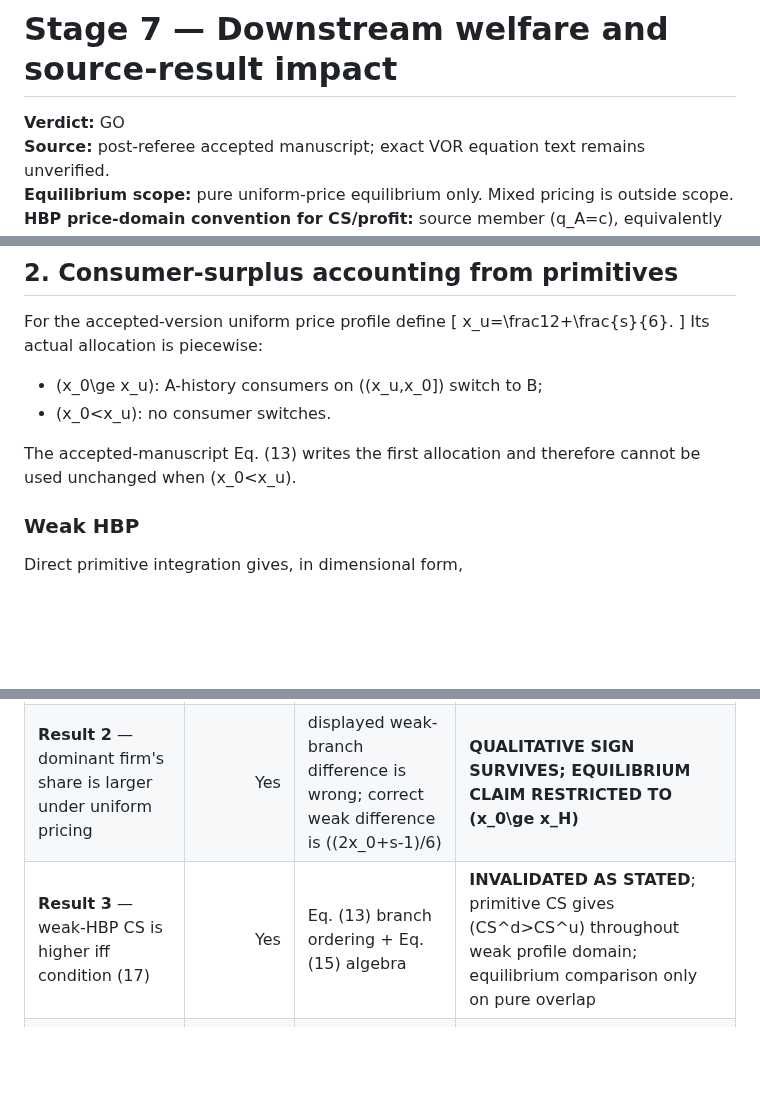
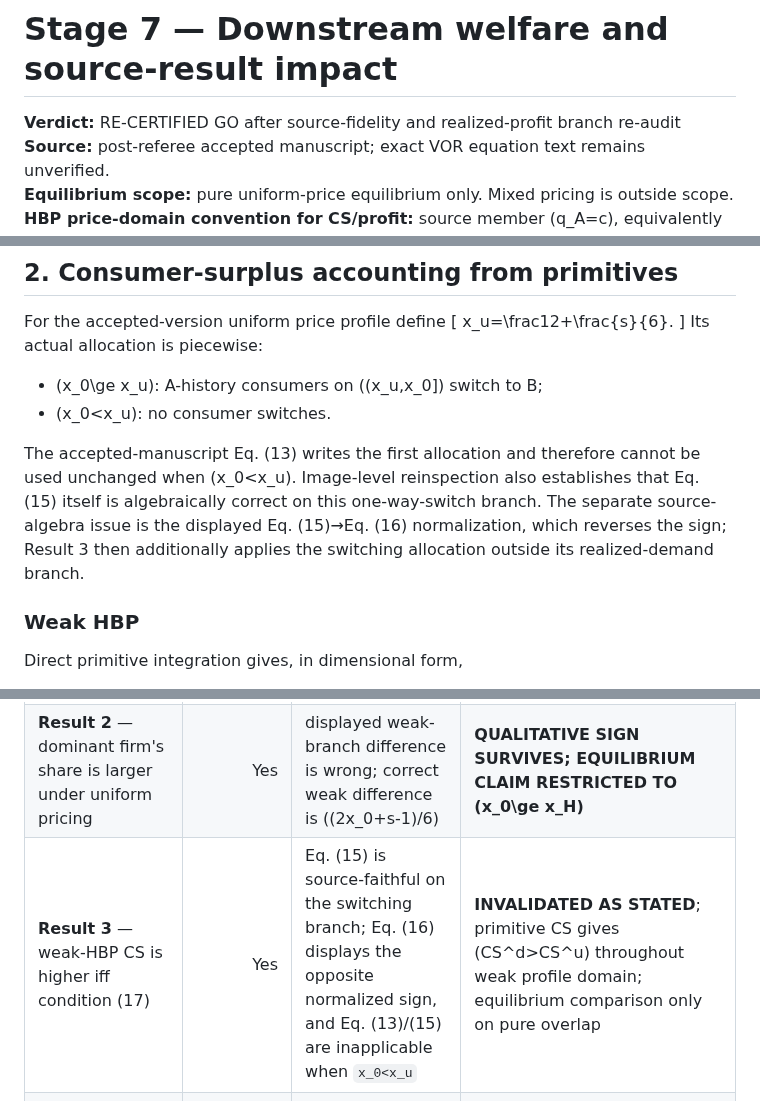
Before and after one commit to ryotamatsuki/gss-2012-hbpd-welfare-reassessment, a Markdown page: results/stage07_downstream_impact.md, 3 parts joined by grey strips. Rendered like a GitHub page; blank space fills up the shorter version.

Commit message:
stage7: recertify source and profit branch impact

```diff
--- a/results/stage07_downstream_impact.md
+++ b/results/stage07_downstream_impact.md
@@ -1,6 +1,6 @@
 # Stage 7 — Downstream welfare and source-result impact
 
-**Verdict:** GO
+**Verdict:** RE-CERTIFIED GO after source-fidelity and realized-profit branch re-audit
 **Source:** post-referee accepted manuscript; exact VOR equation text remains unverified.
 **Equilibrium scope:** pure uniform-price equilibrium only. Mixed pricing is outside scope.
 **HBP price-domain convention for CS/profit:** source member \(q_A=c\), equivalently nonnegative net margins on the strong-HBP poaching price; unrestricted below-cost selection is reported separately.
@@ -56,7 +56,7 @@ Its actual allocation is piecewise:
 * \(x_0\ge x_u\): A-history consumers on \((x_u,x_0]\) switch to B;
 * \(x_0<x_u\): no consumer switches.
 
-The accepted-manuscript Eq. (13) writes the first allocation and therefore cannot be used unchanged when \(x_0<x_u\).
+The accepted-manuscript Eq. (13) writes the first allocation and therefore cannot be used unchanged when \(x_0<x_u\). Image-level reinspection also establishes that Eq. (15) itself is algebraically correct on this one-way-switch branch. The separate source-algebra issue is the displayed Eq. (15)→Eq. (16) normalization, which reverses the sign; Result 3 then additionally applies the switching allocation outside its realized-demand branch.
 
 ### Weak HBP
 
@@ -291,6 +291,6 @@ Thus Result 7 survives on the corrected pure-equilibrium domain and is robust to
 |---|---:|---|---|
 | **Result 1** — if \(\sigma>\tau\), history-based poaching ceases | No | lies outside the maintained Assumption-1 domain \(\sigma<\tau\) used for the reassessment | **OUTSIDE MAINTAINED DOMAIN / NOT AFFECTED BY UPE CORRECTION** |
 | **Result 2** — dominant firm's share is larger under uniform pricing | Yes | displayed weak-branch difference is wrong; correct weak difference is \((2x_0+s-1)/6\) | **QUALITATIVE SIGN SURVIVES; EQUILIBRIUM CLAIM RESTRICTED TO \(x_0\ge x_H\)** |
-| **Result 3** — weak-HBP CS is higher iff condition (17) | Yes | Eq. (13) branch ordering + Eq. (15) algebra | **INVALIDATED AS STATED**; primitive CS gives \(CS^d>CS^u\) throughout weak profile domain; equilibrium comparison only on pure overlap |
+| **Result 3** — weak-HBP CS is higher iff condition (17) | Yes | Eq. (15) is source-faithful on the switching branch; Eq. (16) displays the opposite normalized sign, and Eq. (13)/(15) are inapplicable when `x_0<x_u` | **INVALIDATED AS STATED**; primitive CS gives \(CS^d>CS^u\) throughout weak profile domain; equilibrium comparison only on pure overlap |
 | **Result 4** — smaller firm benefits from HBP iff switching cost is high enough | Yes | Eq. (22) also uses the switching-allocation uniform profit and fails as a profile formula when `x_0<x_u` | **RESTRICTED / BRANCH-DEPENDENT**; on every weak-domain pure-equilibrium comparison, \(\pi_B^d<\pi_B^u\); outside it, profile profit must be evaluated piecewise |
 | **Result 5** — weak-dominance social welfare is higher under uniform pricing | Yes | accepted endpoint substitution is algebraically wrong and branch qualification is needed | **SURVIVES ON RESTRICTED PURE-EQUILIBRIUM DOMAIN** |
```
Also changed, not shown: other parts of results/stage07_downstream_impact.md (+1 -1 lines).
